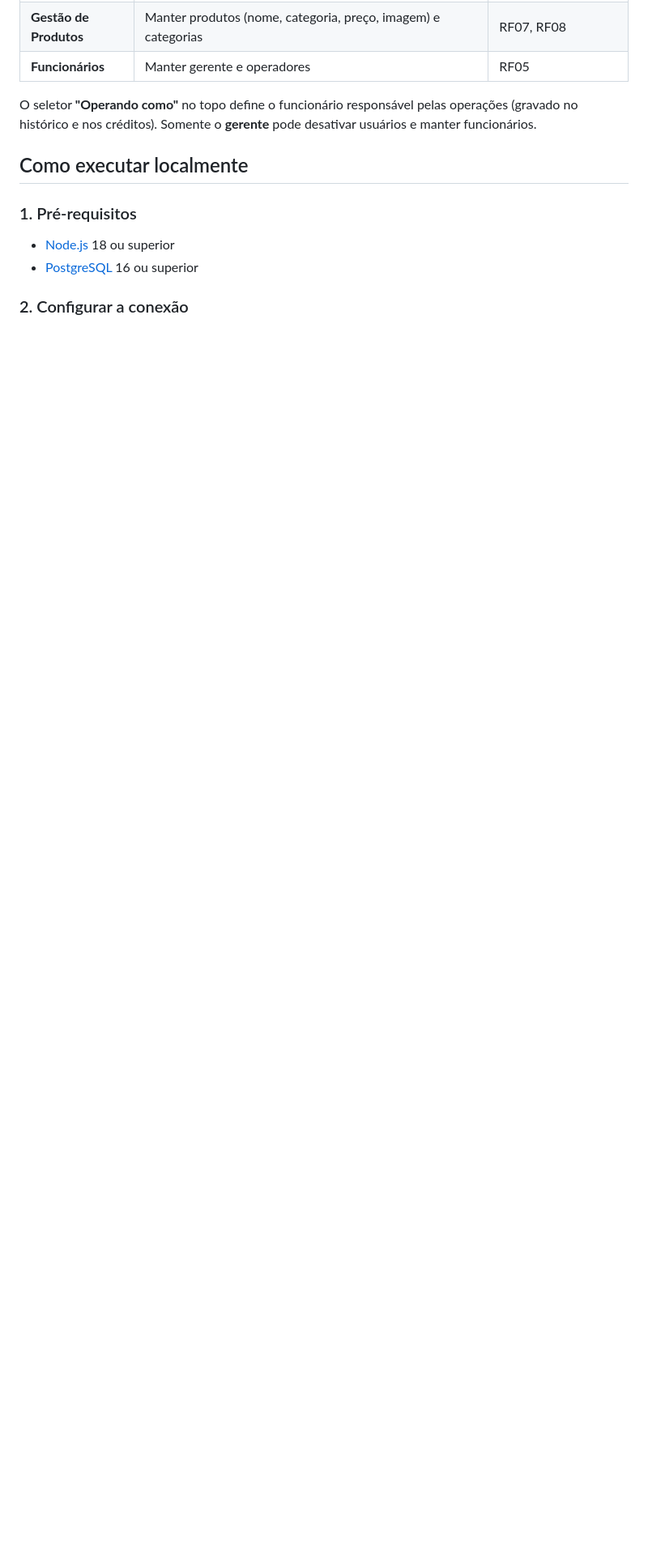
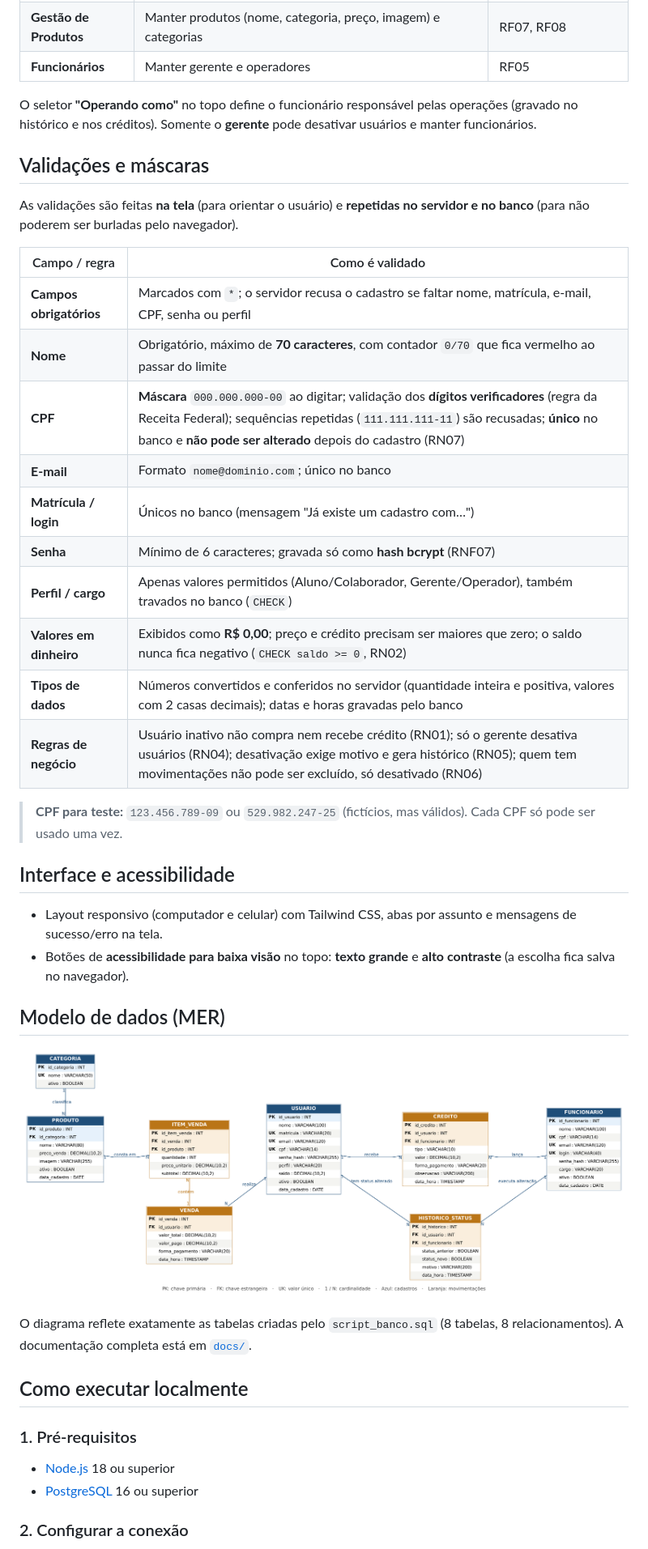
Before and after one commit to GustavoBorges130/Projeto-Aplicado-II, a Markdown page: README.md, the part around one of its changes. Shown at 81% size. GitHub-like rendering; pictures changed too: docs/MER_Canjicatech.png (added); blank space fills up the shorter version.

Commit message:
Atualização do README: validações, máscaras, acessibilidade e MER

```diff
--- a/README.md
+++ b/README.md
@@ -16,6 +16,36 @@ A interface web (HTML + Tailwind) é integrada a um banco **PostgreSQL** por mei
 | **Funcionários** | Manter gerente e operadores | RF05 |
 
 O seletor **"Operando como"** no topo define o funcionário responsável pelas operações (gravado no histórico e nos créditos). Somente o **gerente** pode desativar usuários e manter funcionários.
+
+## Validações e máscaras
+
+As validações são feitas **na tela** (para orientar o usuário) e **repetidas no servidor e no banco** (para não poderem ser burladas pelo navegador).
+
+| Campo / regra | Como é validado |
+|---|---|
+| **Campos obrigatórios** | Marcados com `*`; o servidor recusa o cadastro se faltar nome, matrícula, e-mail, CPF, senha ou perfil |
+| **Nome** | Obrigatório, máximo de **70 caracteres**, com contador `0/70` que fica vermelho ao passar do limite |
+| **CPF** | **Máscara** `000.000.000-00` ao digitar; validação dos **dígitos verificadores** (regra da Receita Federal); sequências repetidas (`111.111.111-11`) são recusadas; **único** no banco e **não pode ser alterado** depois do cadastro (RN07) |
+| **E-mail** | Formato `nome@dominio.com`; único no banco |
+| **Matrícula / login** | Únicos no banco (mensagem "Já existe um cadastro com…") |
+| **Senha** | Mínimo de 6 caracteres; gravada só como **hash bcrypt** (RNF07) |
+| **Perfil / cargo** | Apenas valores permitidos (Aluno/Colaborador, Gerente/Operador), também travados no banco (`CHECK`) |
+| **Valores em dinheiro** | Exibidos como **R$ 0,00**; preço e crédito precisam ser maiores que zero; o saldo nunca fica negativo (`CHECK saldo >= 0`, RN02) |
+| **Tipos de dados** | Números convertidos e conferidos no servidor (quantidade inteira e positiva, valores com 2 casas decimais); datas e horas gravadas pelo banco |
+| **Regras de negócio** | Usuário inativo não compra nem recebe crédito (RN01); só o gerente desativa usuários (RN04); desativação exige motivo e gera histórico (RN05); quem tem movimentações não pode ser excluído, só desativado (RN06) |
+
+> **CPF para teste:** `123.456.789-09` ou `529.982.247-25` (fictícios, mas válidos). Cada CPF só pode ser usado uma vez.
+
+## Interface e acessibilidade
+
+- Layout responsivo (computador e celular) com Tailwind CSS, abas por assunto e mensagens de sucesso/erro na tela.
+- Botões de **acessibilidade para baixa visão** no topo: **texto grande** e **alto contraste** (a escolha fica salva no navegador).
+
+## Modelo de dados (MER)
+
+![MER do Canjicatech](docs/MER_Canjicatech.png)
+
+O diagrama reflete exatamente as tabelas criadas pelo `script_banco.sql` (8 tabelas, 8 relacionamentos). A documentação completa está em [`docs/`](docs/).
 
 ## Como executar localmente
 
```
Also changed, not shown: other parts of README.md (+1 -1 lines).
